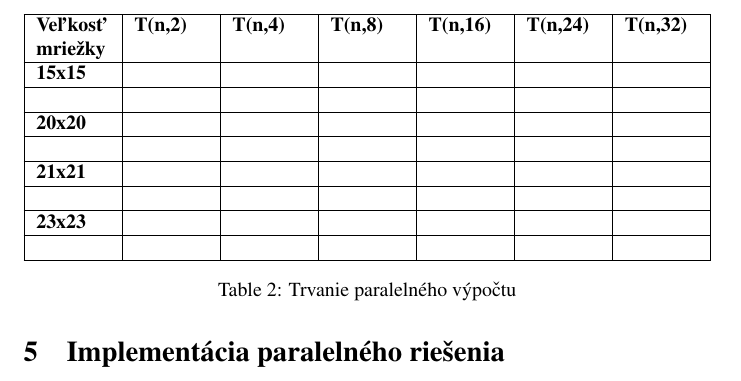
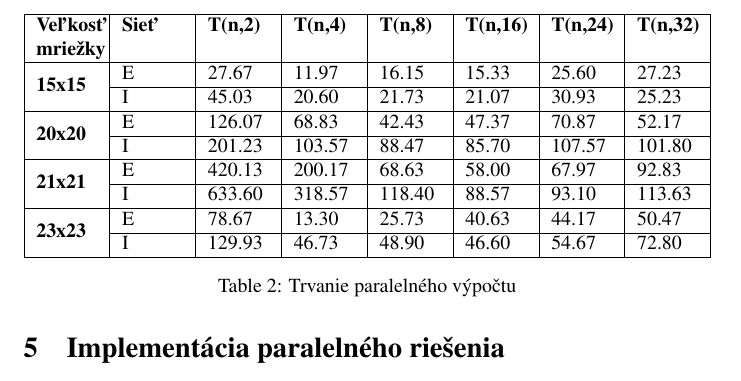
Before and after one commit to klepamar/PPR, a LaTeX document (zprava.tex): part of page 3 of 3, cut so that both start at the same text. Compiled offline with pdfLaTeX.

Commit message:
Pridana tabulka s meraniami T(n,p)

```diff
--- a/zprava.tex
+++ b/zprava.tex
@@ -7,6 +7,7 @@
 
 \usepackage{tabularx} % tabulky na celu sirku strany
 \usepackage{graphicx} %graphics files inclusion
+\usepackage{multirow}
 \usepackage{pdfpages}
 
 \begin{document}
@@ -92,17 +93,17 @@ Program spúšťame s parametrom -f, ktorý udáva cestu k súboru obsahujúce v
 \section{Implementácia paralelného riešenia}
 
 	\begin{table}\centering
-		\begin{tabularx}{\textwidth}{|X|X|X|X|X|X|X|}
+		\begin{tabularx}{\textwidth}{|X|X|X|X|X|X|X|X|}
 			\hline
-			\textbf{Veľkosť mriežky} & \textbf{T(n,2)} & \textbf{T(n,4)} & \textbf{T(n,8)} & \textbf{T(n,16)} & \textbf{T(n,24)} & \textbf{T(n,32)} \\ \hline
-			\textbf{15x15} 	& & & & & &  \\ \hline
-			\textbf 	& & & & & &  \\ \hline
-			\textbf{20x20} 	& & & & & &  \\ \hline
-			\textbf 	& & & & & &  \\ \hline
-			\textbf{21x21} 	& & & & & &  \\ \hline
-			\textbf 	& & & & & &  \\ \hline
-			\textbf{23x23} 	& & & & & &  \\ \hline
-			\textbf 	& & & & & &  \\ \hline
+			\textbf{Veľkosť mriežky} & \textbf{Sieť} & \textbf{T(n,2)} & \textbf{T(n,4)} & \textbf{T(n,8)} & \textbf{T(n,16)} & \textbf{T(n,24)} & \textbf{T(n,32)} \\ \hline
+			\multirow{2}{*}{\textbf{15x15}} & E 	& 27.67 & 11.97 & 16.15 & 15.33 & 25.60 & 27.23 \\ \cline{2-8}
+			\textbf & I & 45.03 & 20.60 & 21.73 & 21.07 & 30.93 & 25.23  \\ \hline
+			\multirow{2}{*}{\textbf{20x20}} & E 	& 126.07 & 68.83 & 42.43 & 47.37 & 70.87 & 52.17 \\ \cline{2-8}
+			\textbf & I & 201.23 & 103.57 & 88.47 & 85.70 & 107.57 & 101.80  \\ \hline
+			\multirow{2}{*}{\textbf{21x21}} & E 	& 420.13 & 200.17 & 68.63 & 58.00 & 67.97 & 92.83  \\ \cline{2-8}
+			\textbf & I & 633.60 & 318.57 & 118.40 & 88.57 & 93.10 & 113.63  \\ \hline
+			\multirow{2}{*}{\textbf{23x23}} & E 	& 78.67 & 13.30 & 25.73 & 40.63 & 44.17 & 50.47  \\ \cline{2-8}
+			\textbf & I & 129.93 & 46.73 & 48.90 & 46.60 & 54.67 & 72.80  \\ \hline
 		\end{tabularx}
 	\caption{Trvanie paralelného výpočtu}
 	\label{tab:par}
```
Also changed, not shown: zprava.pdf, 1 other file.
